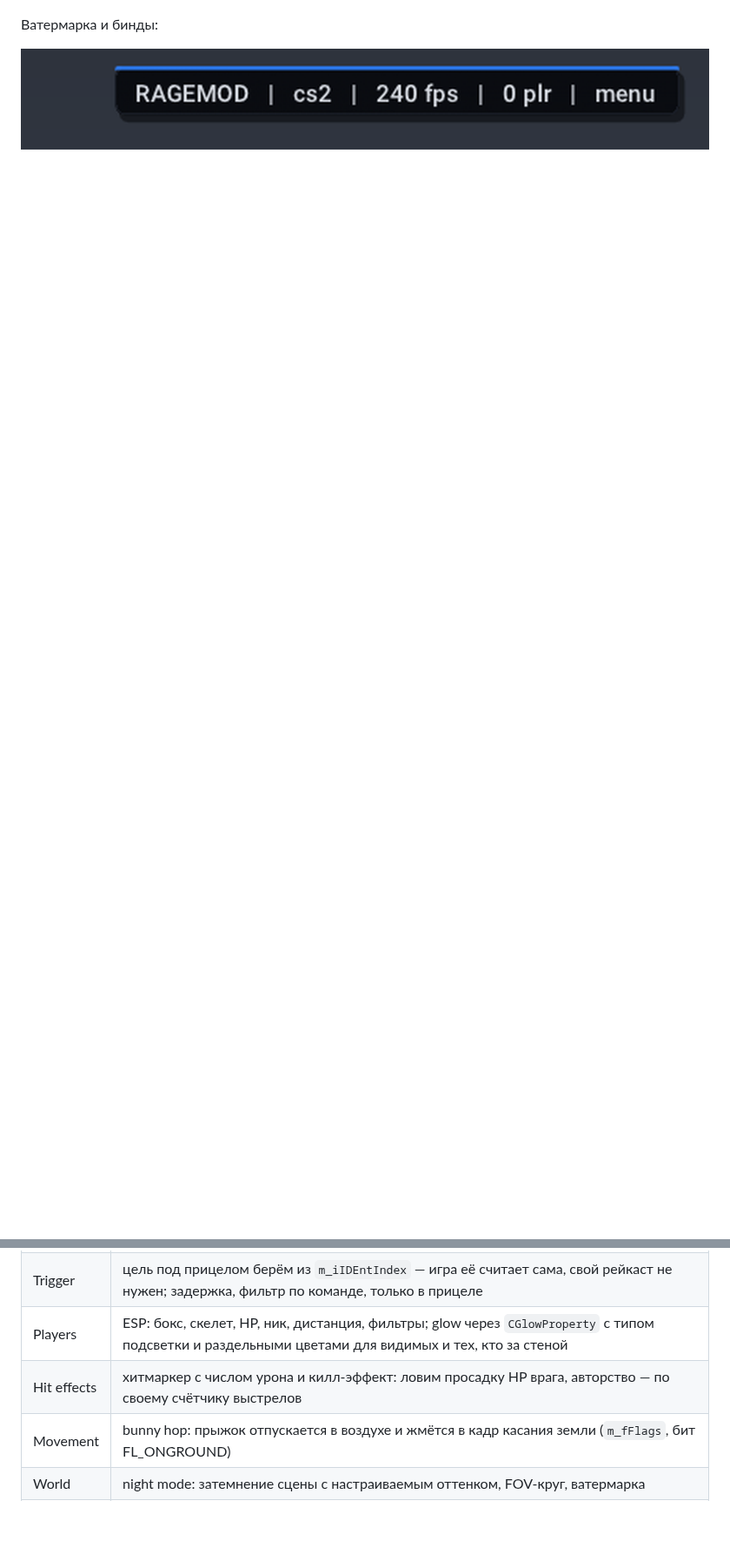
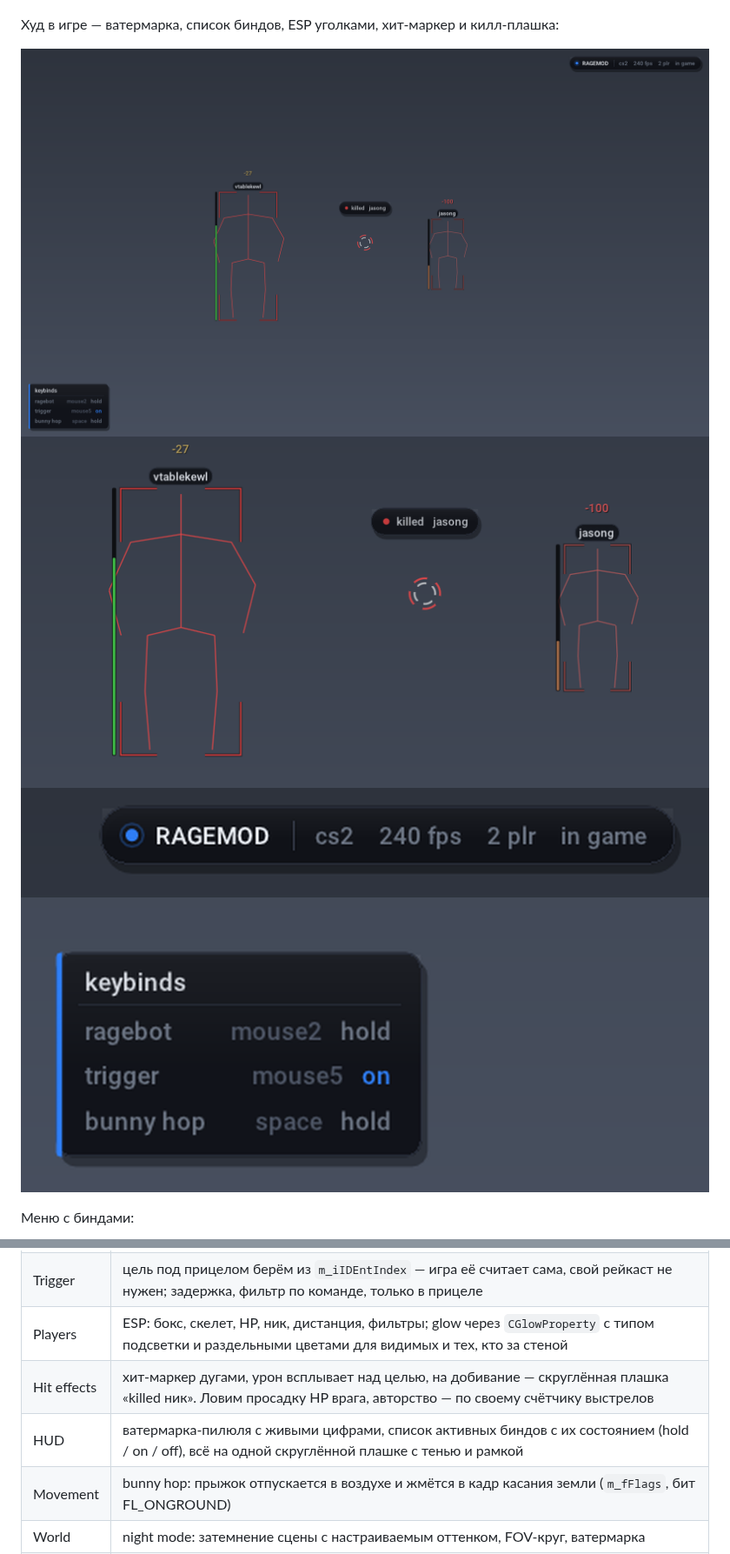
Before and after one commit to Ruieod/RageMod, a Markdown page: cs2/README.md, 2 parts joined by grey strips. Shown at 87% size. GitHub-like rendering; pictures changed too: cs2/docs/hud-esp.png (added), cs2/docs/hud-ingame.png (added), cs2/docs/hud-keybinds.png (added); blank space fills up the shorter version.

```diff
--- a/cs2/README.md
+++ b/cs2/README.md
@@ -6,9 +6,15 @@ DLL под `cs2.exe`. Оффсеты не хардкожены руками: `to
 
 ![menu](docs/menu-ragebot.png)
 
-Ватермарка и бинды:
+Худ в игре — ватермарка, список биндов, ESP уголками, хит-маркер и килл-плашка:
 
+![hud](docs/hud-ingame.png)
+![esp](docs/hud-esp.png)
 ![watermark](docs/hud-watermark.png)
+![keybinds](docs/hud-keybinds.png)
+
+Меню с биндами:
+
 ![binds](docs/hud-binds.png)
 
 ## Что внутри
@@ -18,7 +24,8 @@ DLL под `cs2.exe`. Оффсеты не хардкожены руками: `to
 | Ragebot | аим по костям, FOV, silent (снап только на кадр выстрела), авто-огонь, упреждение по скорости цели |
 | Trigger | цель под прицелом берём из `m_iIDEntIndex` — игра её считает сама, свой рейкаст не нужен; задержка, фильтр по команде, только в прицеле |
 | Players | ESP: бокс, скелет, HP, ник, дистанция, фильтры; glow через `CGlowProperty` с типом подсветки и раздельными цветами для видимых и тех, кто за стеной |
-| Hit effects | хитмаркер с числом урона и килл-эффект: ловим просадку HP врага, авторство — по своему счётчику выстрелов |
+| Hit effects | хит-маркер дугами, урон всплывает над целью, на добивание — скруглённая плашка «killed ник». Ловим просадку HP врага, авторство — по своему счётчику выстрелов |
+| HUD | ватермарка-пилюля с живыми цифрами, список активных биндов с их состоянием (hold / on / off), всё на одной скруглённой плашке с тенью и рамкой |
 | Movement | bunny hop: прыжок отпускается в воздухе и жмётся в кадр касания земли (`m_fFlags`, бит FL_ONGROUND) |
 | World | night mode: затемнение сцены с настраиваемым оттенком, FOV-круг, ватермарка |
 | Skins | подмена `m_nFallbackPaintKit` / seed / wear / StatTrak на активном оружии |
```
Also changed, not shown: 6 other files.
